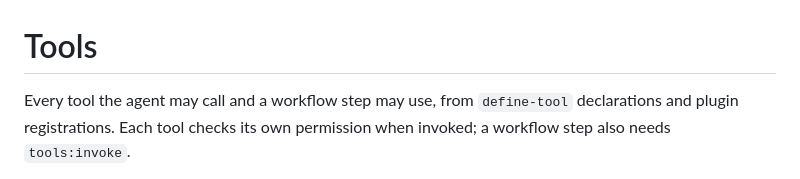
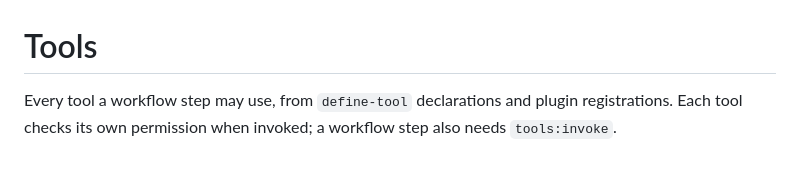
Before and after one commit to IoTone/Telemachus, a Markdown page: docs/reference/tools.md, the part around one of its changes. Rendered like a GitHub page.

Commit message:
docs: regenerate the reference on the rebased base, where main's tools and the inbox tool meet

```diff
--- a/docs/reference/tools.md
+++ b/docs/reference/tools.md
@@ -1,4 +1,4 @@
 # Tools
 
-Every tool the agent may call and a workflow step may use, from `define-tool` declarations and plugin registrations. Each tool checks its own permission when invoked; a workflow step also needs `tools:invoke`.
+Every tool a workflow step may use, from `define-tool` declarations and plugin registrations. Each tool checks its own permission when invoked; a workflow step also needs `tools:invoke`.
 
```
Also changed, not shown: other parts of docs/reference/tools.md (+36 -34 lines), 1 other file.
